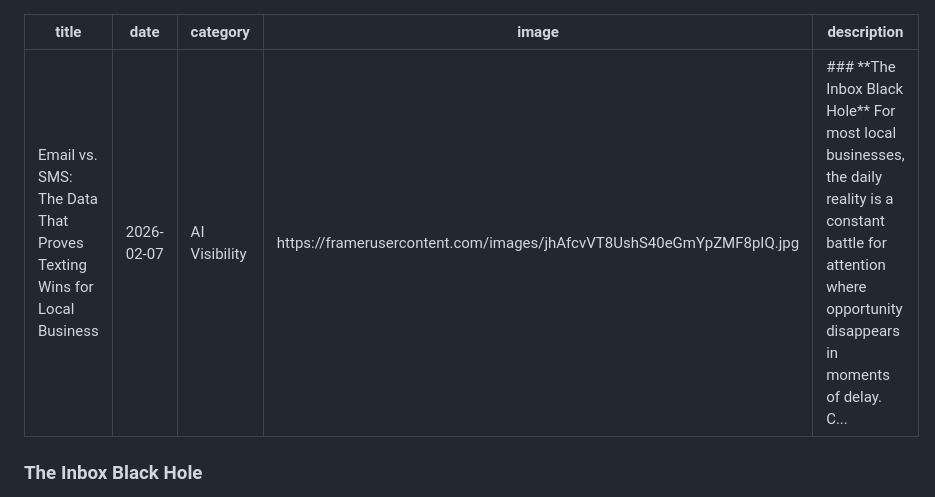
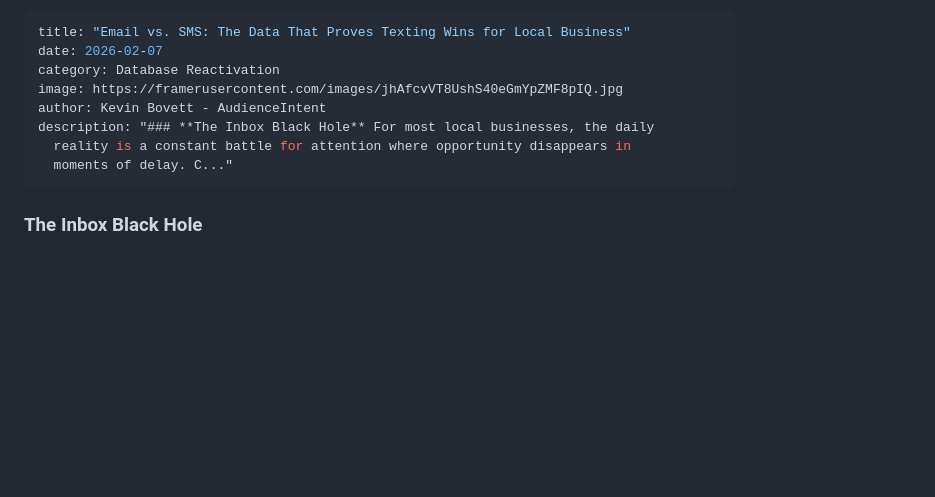
Before and after one commit to AudienceIntent/audienceintent-website, a Markdown page: insights/email-vs.-sms-the-data-that-proves-texting-wins-for-local-business.md, the part around the change. Drawn GitHub-style; blank space fills up the shorter version.

Commit message:
Update Insights “email-vs.-sms-the-data-that-proves-texting-wins-for-local-business”

```diff
--- a/insights/email-vs.-sms-the-data-that-proves-texting-wins-for-local-business.md
+++ b/insights/email-vs.-sms-the-data-that-proves-texting-wins-for-local-business.md
@@ -1,9 +1,12 @@
 ---
 title: "Email vs. SMS: The Data That Proves Texting Wins for Local Business"
-date: "2026-02-07"
-category: "AI Visibility"
-image: "https://framerusercontent.com/images/jhAfcvVT8UshS40eGmYpZMF8pIQ.jpg"
-description: "### **The Inbox Black Hole** For most local businesses, the daily reality is a constant battle for attention where opportunity disappears in moments of delay. C..."
+date: 2026-02-07
+category: Database Reactivation
+image: https://framerusercontent.com/images/jhAfcvVT8UshS40eGmYpZMF8pIQ.jpg
+author: Kevin Bovett - AudienceIntent
+description: "### **The Inbox Black Hole** For most local businesses, the daily
+  reality is a constant battle for attention where opportunity disappears in
+  moments of delay. C..."
 ---
 
 ### **The Inbox Black Hole**
```
